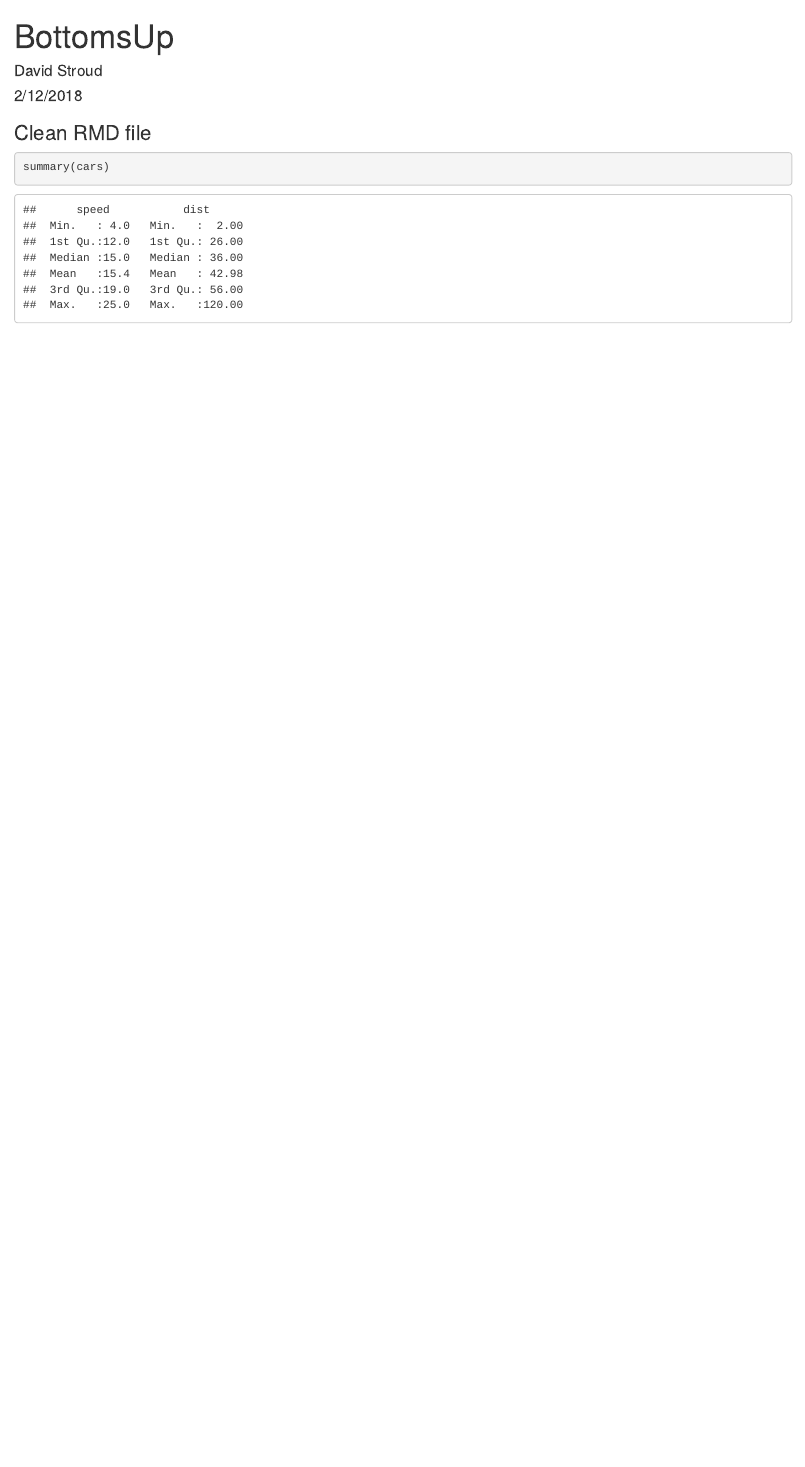
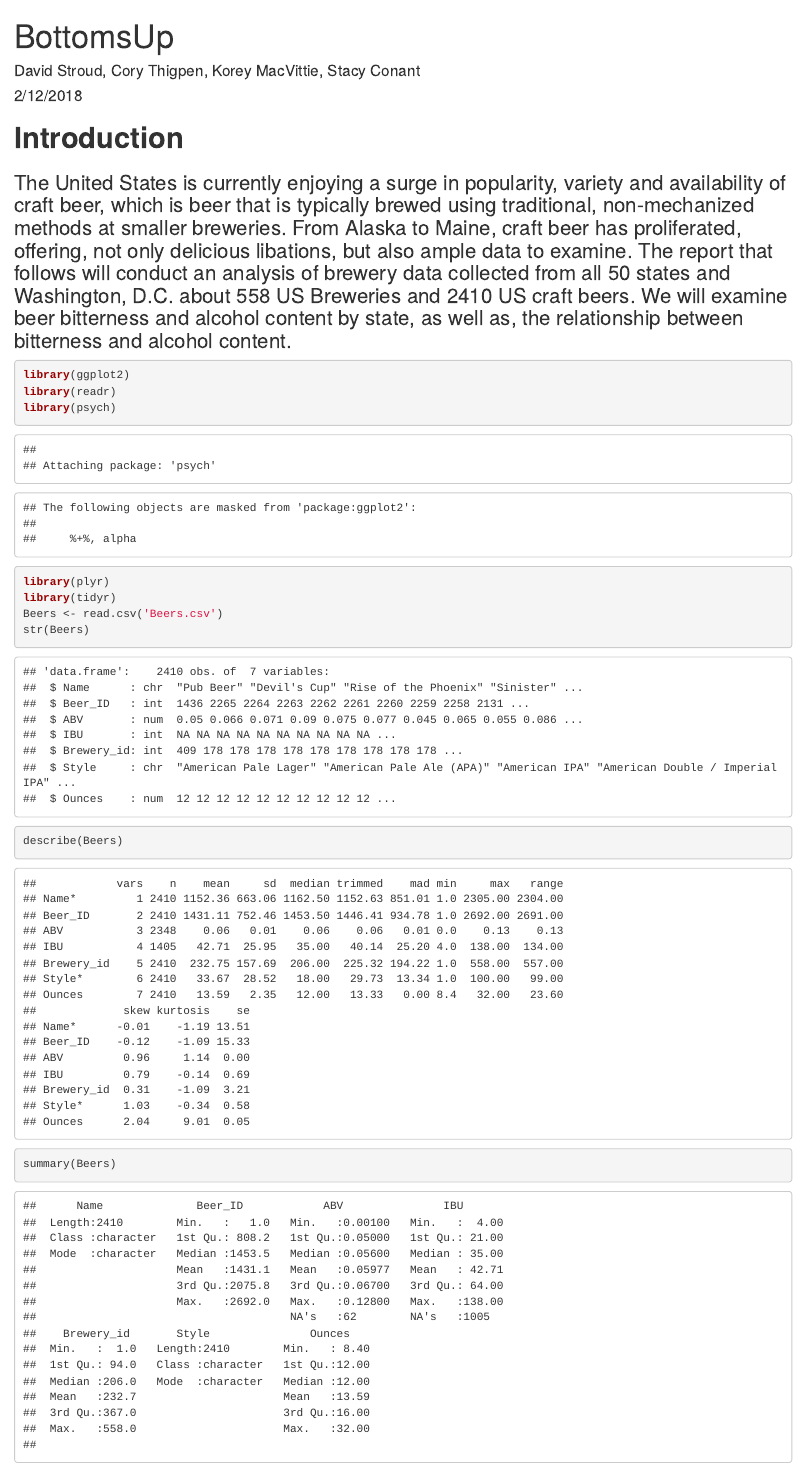
Before and after one commit to davestroud/BeerStudy, an R Markdown document (BottomsUp.Rmd): the page in a window 1100 px wide, from its top. Rendered offline with R 4.5, knitr and Pandoc, with nearby package versions.

Commit message:
stacy's additions

````diff
--- a/BottomsUp.Rmd
+++ b/BottomsUp.Rmd
@@ -1,9 +1,22 @@
 ---
 title: "BottomsUp"
-author: "David Stroud"
+author: "David Stroud, Cory Thigpen, Korey MacVittie, Stacy Conant"
 date: "2/12/2018"
 output: html_document
 ---
 
-```{r setup, include=FALSE}
-knitr::opts_chunk$set(echo = TRUE)
+# **Introduction**
+### The United States is currently enjoying a surge in popularity, variety and availability of craft beer, which is beer that is typically brewed using traditional, non-mechanized methods at smaller breweries.  From Alaska to Maine, craft beer has proliferated, offering, not only delicious libations, but also ample data to examine.  The report that follows will conduct an analysis of brewery data collected from all 50 states and Washington, D.C. about 558 US Breweries and 2410 US craft beers.  We will examine beer bitterness and alcohol content by state, as well as, the relationship between bitterness and alcohol content.
+
+
+
+```{r load, echo=TRUE}
+library(ggplot2)
+library(readr)
+library(psych)
+library(plyr)
+library(tidyr)
+Beers <- read.csv('Beers.csv')
+str(Beers)
+describe(Beers)
+summary(Beers)
@@ -10,6 +39,6 @@
 ```
 
 ### Clean RMD file
-```{r}
-summary(cars)
-```
+
+
+#### We are making changes
````
Also changed, not shown: BottomsUp.Rmd (16 more changed lines).
